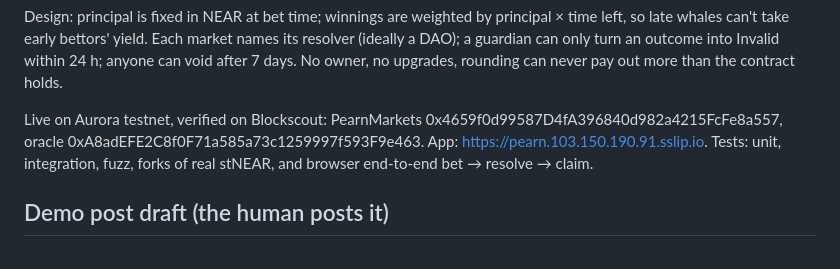
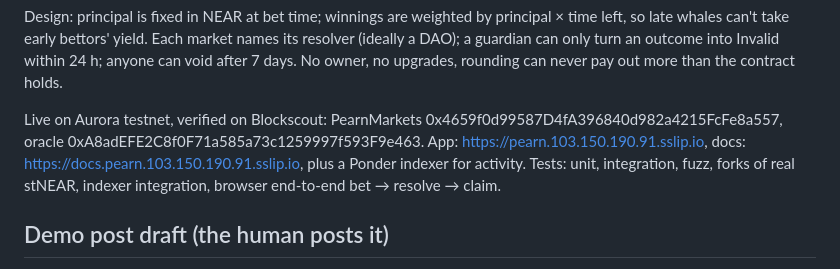
Before and after one commit to pearn-protocol/pearn, a Markdown page: SUBMISSION.md, the part around the change. GitHub-like rendering.

Commit message:
docs: submission text links the docs and mentions the indexer

```diff
--- a/SUBMISSION.md
+++ b/SUBMISSION.md
@@ -23,7 +23,7 @@ How NEAR fits in:
 
 Design: principal is fixed in NEAR at bet time; winnings are weighted by principal × time left, so late whales can't take early bettors' yield. Each market names its resolver (ideally a DAO); a guardian can only turn an outcome into Invalid within 24 h; anyone can void after 7 days. No owner, no upgrades, rounding can never pay out more than the contract holds.
 
-Live on Aurora testnet, verified on Blockscout: PearnMarkets 0x4659f0d99587D4fA396840d982a4215FcFe8a557, oracle 0xA8adEFE2C8f0F71a585a73c1259997f593F9e463. App: https://pearn.103.150.190.91.sslip.io. Tests: unit, integration, fuzz, forks of real stNEAR, and browser end-to-end bet → resolve → claim.
+Live on Aurora testnet, verified on Blockscout: PearnMarkets 0x4659f0d99587D4fA396840d982a4215FcFe8a557, oracle 0xA8adEFE2C8f0F71a585a73c1259997f593F9e463. App: https://pearn.103.150.190.91.sslip.io, docs: https://docs.pearn.103.150.190.91.sslip.io, plus a Ponder indexer for activity. Tests: unit, integration, fuzz, forks of real stNEAR, indexer integration, browser end-to-end bet → resolve → claim.
 <!-- IDEA END -->
 
 ## Demo post draft (the human posts it)
```
